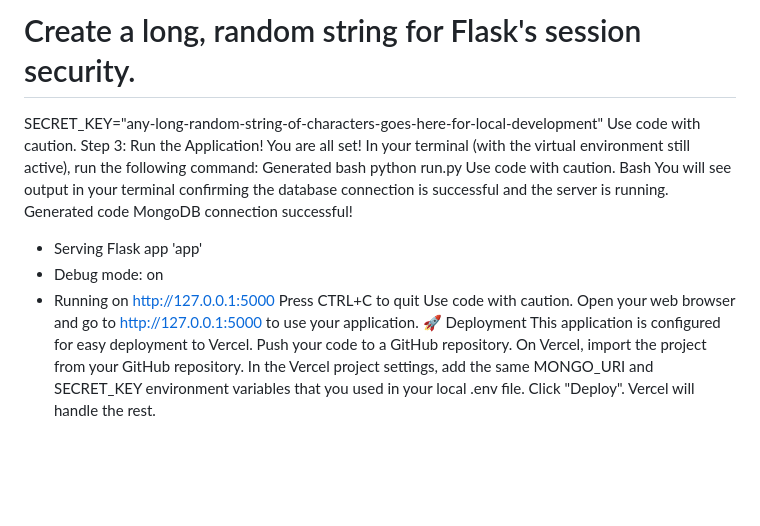
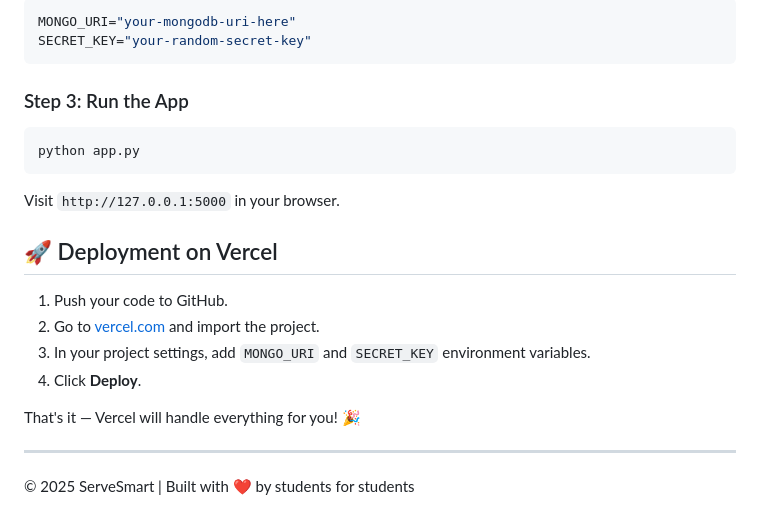
Before and after one commit to pspk2004/ServeSmart, a Markdown page: README.md, the part around the change printed below. Rendered like a GitHub page; blank space fills up the shorter version.

````diff
--- a/README.md
+++ b/README.md
@@ -75,25 +71,26 @@ MONGO_URI="mongodb+srv://servesmart_user:YourRealPasswordHere@your-cluster-addre
 
-# Create a long, random string for Flask's session security.
-SECRET_KEY="any-long-random-string-of-characters-goes-here-for-local-development"
-Use code with caution.
-Step 3: Run the Application!
-You are all set! In your terminal (with the virtual environment still active), run the following command:
-Generated bash
-python run.py
-Use code with caution.
-Bash
-You will see output in your terminal confirming the database connection is successful and the server is running.
-Generated code
-MongoDB connection successful!
- * Serving Flask app 'app'
- * Debug mode: on
- * Running on http://127.0.0.1:5000
-Press CTRL+C to quit
-Use code with caution.
-Open your web browser and go to http://127.0.0.1:5000 to use your application.
-🚀 Deployment
-This application is configured for easy deployment to Vercel.
-Push your code to a GitHub repository.
-On Vercel, import the project from your GitHub repository.
-In the Vercel project settings, add the same MONGO_URI and SECRET_KEY environment variables that you used in your local .env file.
-Click "Deploy". Vercel will handle the rest.
+```env
+MONGO_URI="your-mongodb-uri-here"
+SECRET_KEY="your-random-secret-key"
+```
+
+### Step 3: Run the App
+
+```bash
+python app.py
+```
+
+Visit `http://127.0.0.1:5000` in your browser.
+
+## 🚀 Deployment on Vercel
+
+1. Push your code to GitHub.
+2. Go to [vercel.com](https://vercel.com/) and import the project.
+3. In your project settings, add `MONGO_URI` and `SECRET_KEY` environment variables.
+4. Click **Deploy**.
+
+That's it — Vercel will handle everything for you! 🎉
+
+---
+
+© 2025 ServeSmart | Built with ❤️ by students for students
````
Also changed, not shown: other parts of README.md (+59 -63 lines).
